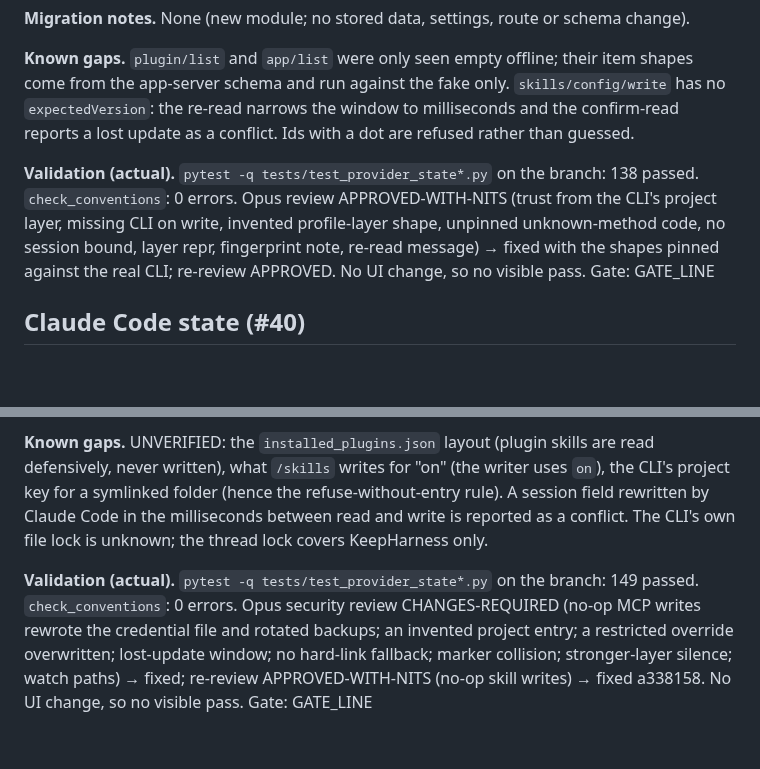
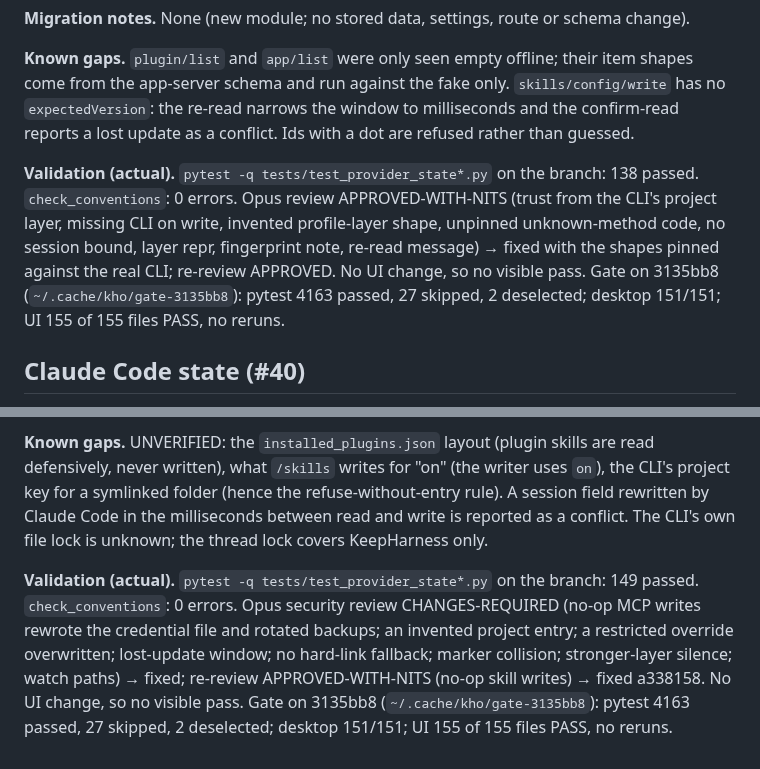
Before and after one commit to sophia-phillipa/keepharness, a Markdown page: dossier/releases/v0.16.0.md, 2 parts joined by grey strips. Drawn GitHub-style; blank space fills up the shorter version.

Commit message:
docs(release): gate results for #39 and #40
Why: the release notes record the actual full-gate result of the merged main.

How: fill the two gate lines from ~/.cache/kho/gate-3135bb8.

What: dossier/releases/v0.16.0.md.

Validation: pytest 4163 passed, 27 skipped, 2 deselected; desktop 151/151;
UI 155/155 files PASS.

Co-Authored-By: Claude Opus 5.5 <noreply@anthropic.com>

```diff
--- a/dossier/releases/v0.16.0.md
+++ b/dossier/releases/v0.16.0.md
@@ -798,7 +798,7 @@ Recorded, not yet implemented: KeepHarness becomes a facade over each provider C
 
 **Known gaps.** `plugin/list` and `app/list` were only seen empty offline; their item shapes come from the app-server schema and run against the fake only. `skills/config/write` has no `expectedVersion`: the re-read narrows the window to milliseconds and the confirm-read reports a lost update as a conflict. Ids with a dot are refused rather than guessed.
 
-**Validation (actual).** `pytest -q tests/test_provider_state*.py` on the branch: 138 passed. `check_conventions`: 0 errors. Opus review APPROVED-WITH-NITS (trust from the CLI's project layer, missing CLI on write, invented profile-layer shape, unpinned unknown-method code, no session bound, layer repr, fingerprint note, re-read message) → fixed with the shapes pinned against the real CLI; re-review APPROVED. No UI change, so no visible pass. Gate: GATE_LINE
+**Validation (actual).** `pytest -q tests/test_provider_state*.py` on the branch: 138 passed. `check_conventions`: 0 errors. Opus review APPROVED-WITH-NITS (trust from the CLI's project layer, missing CLI on write, invented profile-layer shape, unpinned unknown-method code, no session bound, layer repr, fingerprint note, re-read message) → fixed with the shapes pinned against the real CLI; re-review APPROVED. No UI change, so no visible pass. Gate on 3135bb8 (`~/.cache/kho/gate-3135bb8`): pytest 4163 passed, 27 skipped, 2 deselected; desktop 151/151; UI 155 of 155 files PASS, no reruns.
 
 ## Claude Code state (#40)
 
@@ -812,4 +812,4 @@ Recorded, not yet implemented: KeepHarness becomes a facade over each provider C
 
 **Known gaps.** UNVERIFIED: the `installed_plugins.json` layout (plugin skills are read defensively, never written), what `/skills` writes for "on" (the writer uses `on`), the CLI's project key for a symlinked folder (hence the refuse-without-entry rule). A session field rewritten by Claude Code in the milliseconds between read and write is reported as a conflict. The CLI's own file lock is unknown; the thread lock covers KeepHarness only.
 
-**Validation (actual).** `pytest -q tests/test_provider_state*.py` on the branch: 149 passed. `check_conventions`: 0 errors. Opus security review CHANGES-REQUIRED (no-op MCP writes rewrote the credential file and rotated backups; an invented project entry; a restricted override overwritten; lost-update window; no hard-link fallback; marker collision; stronger-layer silence; watch paths) → fixed; re-review APPROVED-WITH-NITS (no-op skill writes) → fixed a338158. No UI change, so no visible pass. Gate: GATE_LINE
+**Validation (actual).** `pytest -q tests/test_provider_state*.py` on the branch: 149 passed. `check_conventions`: 0 errors. Opus security review CHANGES-REQUIRED (no-op MCP writes rewrote the credential file and rotated backups; an invented project entry; a restricted override overwritten; lost-update window; no hard-link fallback; marker collision; stronger-layer silence; watch paths) → fixed; re-review APPROVED-WITH-NITS (no-op skill writes) → fixed a338158. No UI change, so no visible pass. Gate on 3135bb8 (`~/.cache/kho/gate-3135bb8`): pytest 4163 passed, 27 skipped, 2 deselected; desktop 151/151; UI 155 of 155 files PASS, no reruns.
```
